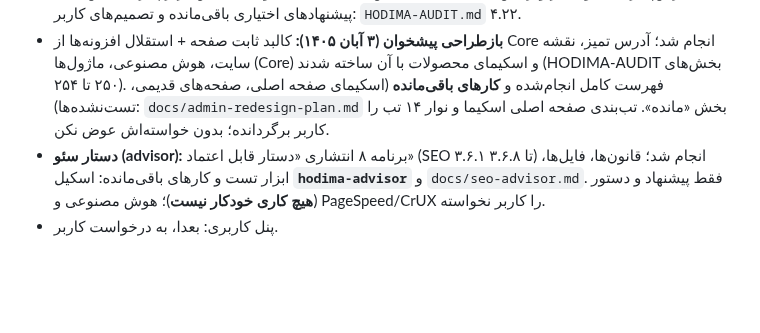
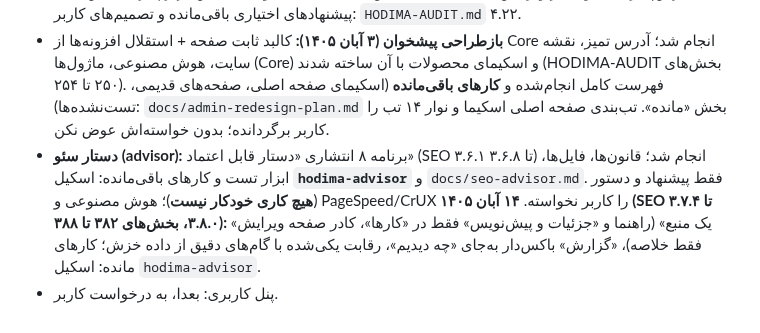
Before and after one commit to hodhodtoys-stack/hodima, a Markdown page: CLAUDE.md, the part around the change. Drawn GitHub-style; blank space fills up the shorter version.

Commit message:
Docs: advisor handoff — status of SEO 3.7.4-3.8.0 and open items
- CLAUDE.md status line: single source, boxed report, merged rivalry with
  crawl-based steps (AUDIT 382-388).
- hodima-advisor skill: open items from this conversation (verify report
  boxes on the live site, crawl-based steps for the other Google
  suggestions, "0 URLs inspected" on the jobs tab, live-site cause of the
  details-box second click not observed).

Tests: docs only; release-check passed.

Co-Authored-By: Claude Opus 5.5 <noreply@anthropic.com>
Claude-Session: https://claude.ai/code/session_01S9evCZu1dT8dkvMi7idDZm

```diff
--- a/CLAUDE.md
+++ b/CLAUDE.md
@@ -101,5 +101,5 @@ tools/wp-harness/settings-tab-check.sh <تب> [--ref HEAD]  # یک تب تنظی
 - **صفحه محصول (۱۹ اکتبر ۲۰۲۶):** نظرات/دیدگاه‌ها در خود قالب و تنظیمات نظرات (بخش‌های ۱۹۳–۱۹۷)؛ باقی‌مانده‌ها و ایده‌های تأییدنشده: `HODIMA-AUDIT.md` ۴.۲۱.
 - **ویدیوها (video-watch، ۲۲ اکتبر ۲۰۲۶):** برنامه ۶ مرحله‌ای؛ هر ۶ مرحله انجام شد (آمار و امنیت، کارایی، پلیر و دسترس‌پذیری، سئو، کادر ویرایش، نظافت کد) — بخش‌های ۲۱۶ تا ۲۲۱، و دکمه «متن» زیر پلیر — بخش ۲۲۲؛ پیشنهادهای اختیاری باقی‌مانده و تصمیم‌های کاربر: `HODIMA-AUDIT.md` ۴.۲۲.
 - **بازطراحی پیشخوان (۳ آبان ۱۴۰۵):** کالبد ثابت صفحه + استقلال افزونه‌ها از Core انجام شد؛ آدرس تمیز، نقشه سایت، هوش مصنوعی، ماژول‌ها (Core) و اسکیمای محصولات با آن ساخته شدند (HODIMA-AUDIT بخش‌های ۲۵۰ تا ۲۵۴). فهرست کامل انجام‌شده و **کارهای باقی‌مانده** (اسکیمای صفحه اصلی، صفحه‌های قدیمی، تست‌نشده‌ها): `docs/admin-redesign-plan.md` بخش «مانده». تب‌بندی صفحه اصلی اسکیما و نوار ۱۴ تب را کاربر برگردانده؛ بدون خواسته‌اش عوض نکن.
-- **دستار سئو (advisor):** برنامه ۸ انتشاری «دستار قابل اعتماد» (SEO ۳.۶.۱ تا ۳.۶.۸) انجام شد؛ قانون‌ها، فایل‌ها، ابزار تست و کارهای باقی‌مانده: اسکیل **`hodima-advisor`** و `docs/seo-advisor.md`. فقط پیشنهاد و دستور (**هیچ کاری خودکار نیست**)؛ هوش مصنوعی و PageSpeed/CrUX را کاربر نخواسته.
+- **دستار سئو (advisor):** برنامه ۸ انتشاری «دستار قابل اعتماد» (SEO ۳.۶.۱ تا ۳.۶.۸) انجام شد؛ قانون‌ها، فایل‌ها، ابزار تست و کارهای باقی‌مانده: اسکیل **`hodima-advisor`** و `docs/seo-advisor.md`. فقط پیشنهاد و دستور (**هیچ کاری خودکار نیست**)؛ هوش مصنوعی و PageSpeed/CrUX را کاربر نخواسته. **۱۴ آبان ۱۴۰۵ (SEO ۳.۷.۴ تا ۳.۸.۰، بخش‌های ۳۸۲ تا ۳۸۸):** «یک منبع» (راهنما و «جزئیات و پیش‌نویس» فقط در «کارها»، کادر صفحه ویرایش فقط خلاصه)، «گزارش» باکس‌دار به‌جای «چه دیدیم»، رقابت یکی‌شده با گام‌های دقیق از داده خزش؛ کارهای مانده: اسکیل `hodima-advisor`.
 - پنل کاربری: بعدا، به درخواست کاربر.
```
Also changed, not shown: 1 other file.
